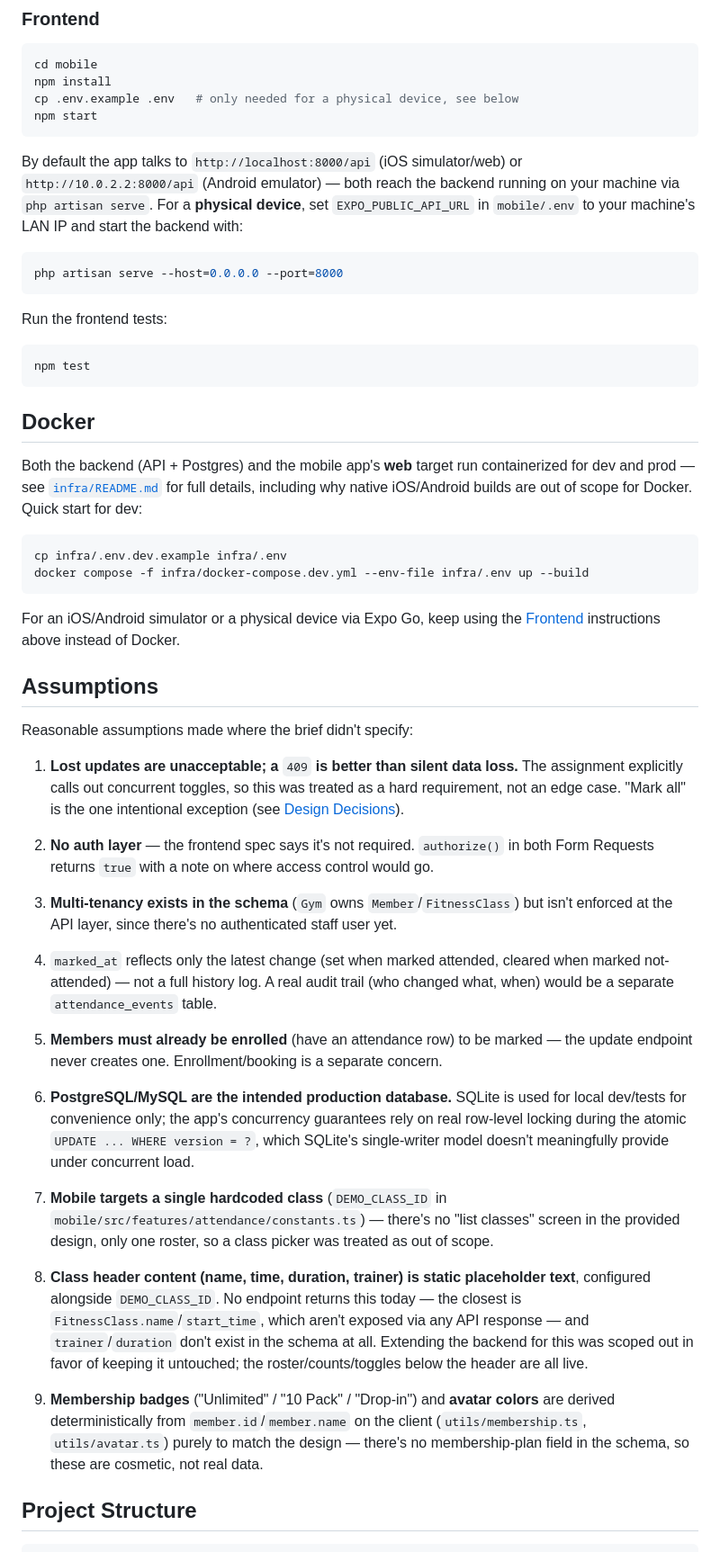
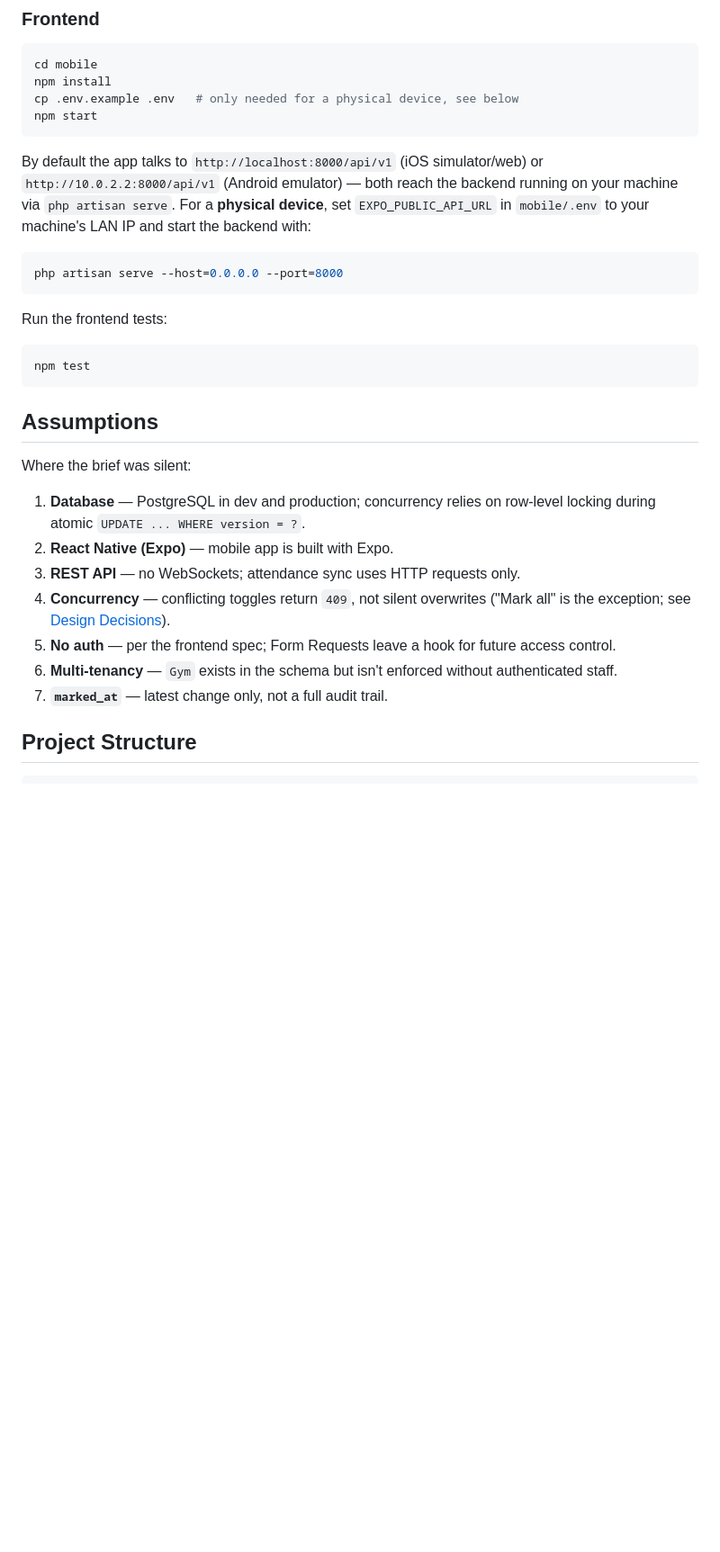
Before and after one commit to SobhanRjz/fitness_attendance, a Markdown page: README.md, the part around one of its changes. Shown at 90% size. Drawn GitHub-style; blank space fills up the shorter version.

Commit message:
docs: update README for API v1 and streamline assumptions

````diff
--- a/README.md
+++ b/README.md
@@ -84,8 +84,8 @@ cp .env.example .env   # only needed for a physical device, see below
 npm start
 ```
 
-By default the app talks to `http://localhost:8000/api` (iOS simulator/web) or
-`http://10.0.2.2:8000/api` (Android emulator) — both reach the backend running on your
+By default the app talks to `http://localhost:8000/api/v1` (iOS simulator/web) or
+`http://10.0.2.2:8000/api/v1` (Android emulator) — both reach the backend running on your
 machine via `php artisan serve`. For a **physical device**, set `EXPO_PUBLIC_API_URL` in
 `mobile/.env` to your machine's LAN IP and start the backend with:
 
@@ -101,59 +101,17 @@ npm test
 
 
 
-## Docker
-
-Both the backend (API + Postgres) and the mobile app's **web** target run
-containerized for dev and prod — see [`infra/README.md`](infra/README.md) for
-full details, including why native iOS/Android builds are out of scope for
-Docker. Quick start for dev:
-
-```bash
-cp infra/.env.dev.example infra/.env
-docker compose -f infra/docker-compose.dev.yml --env-file infra/.env up --build
-```
-
-For an iOS/Android simulator or a physical device via Expo Go, keep using the
-[Frontend](#frontend) instructions above instead of Docker.
-
-
-
 ## Assumptions
 
-Reasonable assumptions made where the brief didn't specify:
+Where the brief was silent:
 
-1. **Lost updates are unacceptable; a** `409` **is better than silent data loss.** The
-  assignment explicitly calls out concurrent toggles, so this was treated as a hard
-   requirement, not an edge case. "Mark all" is the one intentional exception (see
-   [Design Decisions](#design-decisions)).
-
-2. **No auth layer** — the frontend spec says it's not required. `authorize()` in both
-  Form Requests returns `true` with a note on where access control would go.
-
-3. **Multi-tenancy exists in the schema** (`Gym` owns `Member`/`FitnessClass`) but isn't
-  enforced at the API layer, since there's no authenticated staff user yet.
-4. `marked_at` reflects only the latest change (set when marked attended, cleared
-  when marked not-attended) — not a full history log. A real audit trail (who changed
-   what, when) would be a separate `attendance_events` table.
-5. **Members must already be enrolled** (have an attendance row) to be marked — the
-  update endpoint never creates one. Enrollment/booking is a separate concern.
-6. **PostgreSQL/MySQL are the intended production database.** SQLite is used for local
-  dev/tests for convenience only; the app's concurrency guarantees rely on real
-   row-level locking during the atomic `UPDATE ... WHERE version = ?`, which SQLite's
-   single-writer model doesn't meaningfully provide under concurrent load.
-7. **Mobile targets a single hardcoded class** (`DEMO_CLASS_ID` in
-  `mobile/src/features/attendance/constants.ts`) — there's no "list classes" screen in
-   the provided design, only one roster, so a class picker was treated as out of scope.
-8. **Class header content (name, time, duration, trainer) is static placeholder text**,
-  configured alongside `DEMO_CLASS_ID`. No endpoint returns this today — the closest is
-   `FitnessClass.name`/`start_time`, which aren't exposed via any API response — and
-   `trainer`/`duration` don't exist in the schema at all. Extending the backend for this
-   was scoped out in favor of keeping it untouched; the roster/counts/toggles below the
-   header are all live.
-9. **Membership badges** ("Unlimited" / "10 Pack" / "Drop-in") and **avatar colors**
-  are derived deterministically from `member.id`/`member.name` on the client
-   (`utils/membership.ts`, `utils/avatar.ts`) purely to match the design — there's no
-   membership-plan field in the schema, so these are cosmetic, not real data.
+1. **Database** — PostgreSQL in dev and production; concurrency relies on row-level locking during atomic `UPDATE ... WHERE version = ?`.
+2. **React Native (Expo)** — mobile app is built with Expo.
+3. **REST API** — no WebSockets; attendance sync uses HTTP requests only.
+4. **Concurrency** — conflicting toggles return `409`, not silent overwrites ("Mark all" is the exception; see [Design Decisions](#design-decisions)).
+5. **No auth** — per the frontend spec; Form Requests leave a hook for future access control.
+6. **Multi-tenancy** — `Gym` exists in the schema but isn't enforced without authenticated staff.
+7. **`marked_at`** — latest change only, not a full audit trail.
 
 
 
````
Also changed, not shown: other parts of README.md (+33 -51 lines).
